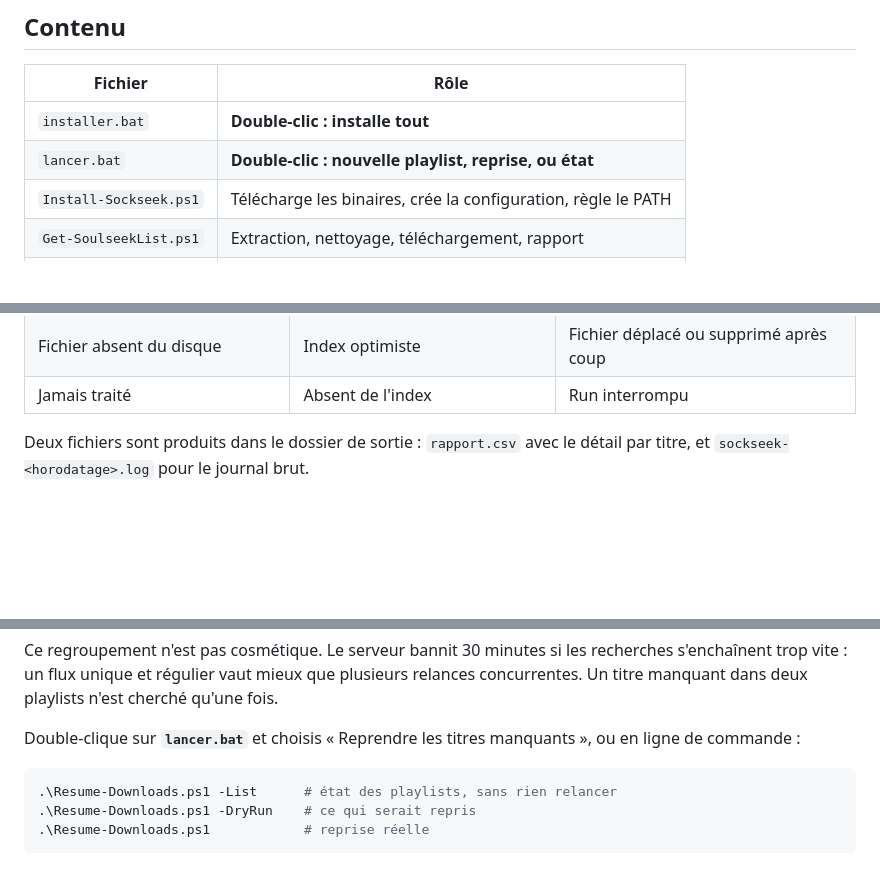
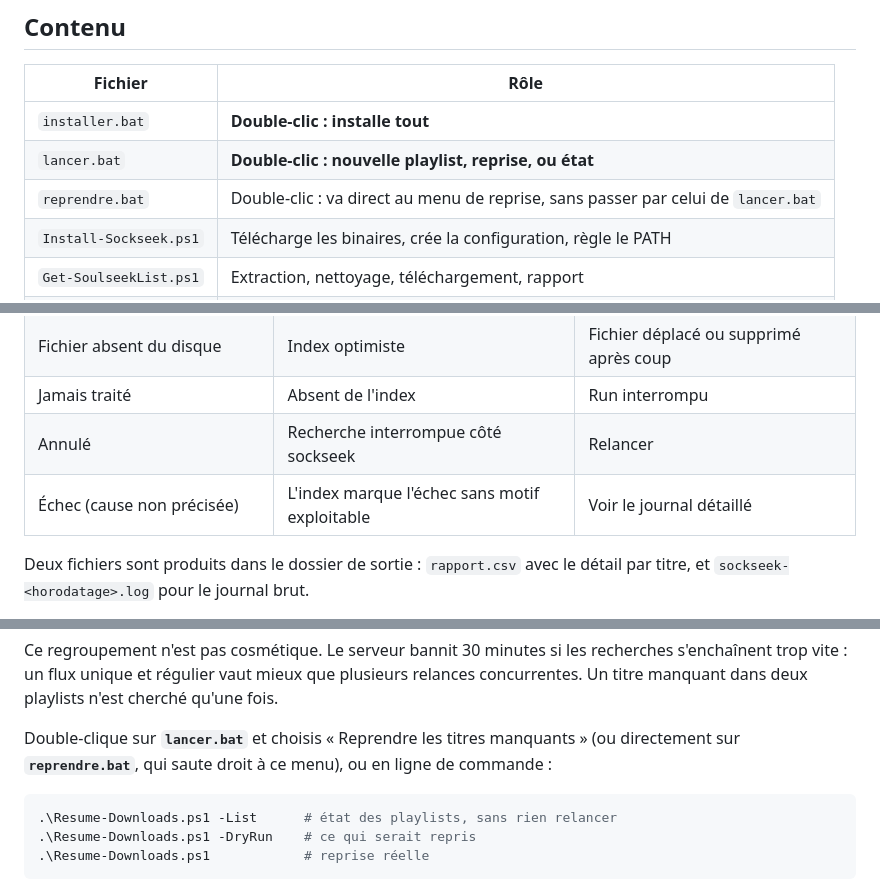
Before and after one commit to timox/maitrox, a Markdown page: README.md, 3 parts joined by grey strips. GitHub-like rendering; blank space fills up the shorter version.

Commit message:
docs: document reprendre.bat and missing failure categories
Cross-checked README.md against all scripts. reprendre.bat existed
but wasn't listed in the file table, and the failure category table
was missing two categories that SockseekLib.ps1 can actually emit.

Co-Authored-By: Claude Sonnet 5 <noreply@anthropic.com>
Claude-Session: https://claude.ai/code/session_011Hv8tc8YK8V65d8geS64Kh

````diff
--- a/README.md
+++ b/README.md
@@ -10,6 +10,7 @@ obtenus avec un rapport détaillé de ce qui a échoué et pourquoi.
 |---|---|
 | `installer.bat` | **Double-clic : installe tout** |
 | `lancer.bat` | **Double-clic : nouvelle playlist, reprise, ou état** |
+| `reprendre.bat` | Double-clic : va direct au menu de reprise, sans passer par celui de `lancer.bat` |
 | `Install-Sockseek.ps1` | Télécharge les binaires, crée la configuration, règle le PATH |
 | `Get-SoulseekList.ps1` | Extraction, nettoyage, téléchargement, rapport |
 | `Build-Playlist.ps1` | Rapport et playlist seuls, réutilisable après un run manuel |
@@ -168,6 +169,8 @@ Chaque échec est classé :
 | Problème réseau ou pair injoignable | Le pair a lâché | Relancer, ça repart souvent |
 | Fichier absent du disque | Index optimiste | Fichier déplacé ou supprimé après coup |
 | Jamais traité | Absent de l'index | Run interrompu |
+| Annulé | Recherche interrompue côté sockseek | Relancer |
+| Échec (cause non précisée) | L'index marque l'échec sans motif exploitable | Voir le journal détaillé |
 
 Deux fichiers sont produits dans le dossier de sortie : `rapport.csv` avec le
 détail par titre, et `sockseek-<horodatage>.log` pour le journal brut.
@@ -199,7 +202,8 @@ plusieurs relances concurrentes. Un titre manquant dans deux playlists n'est
 cherché qu'une fois.
 
 Double-clique sur **`lancer.bat`** et choisis « Reprendre les titres
-manquants », ou en ligne de commande :
+manquants » (ou directement sur **`reprendre.bat`**, qui saute droit à ce
+menu), ou en ligne de commande :
 
 ```powershell
 .\Resume-Downloads.ps1 -List      # état des playlists, sans rien relancer
````
